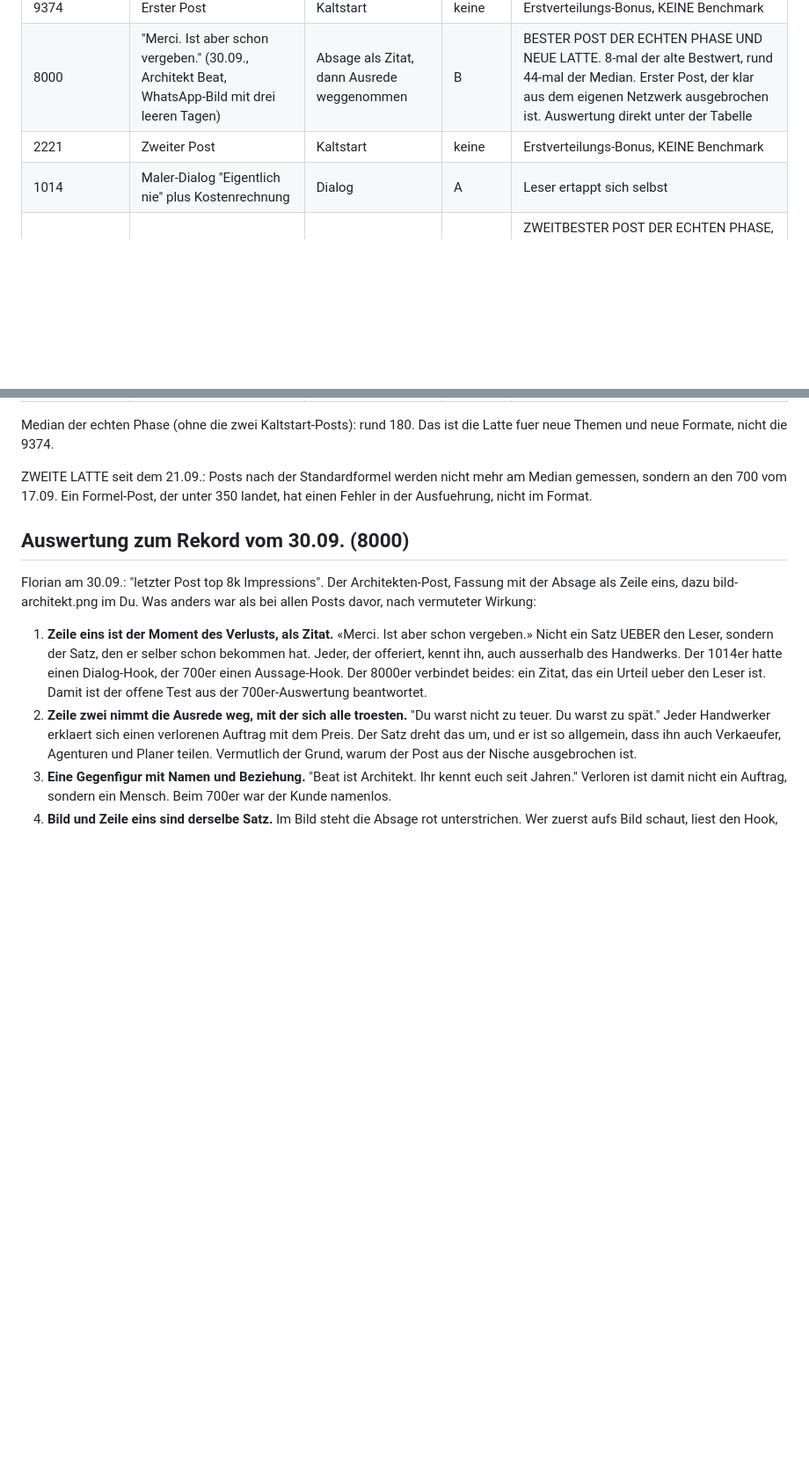
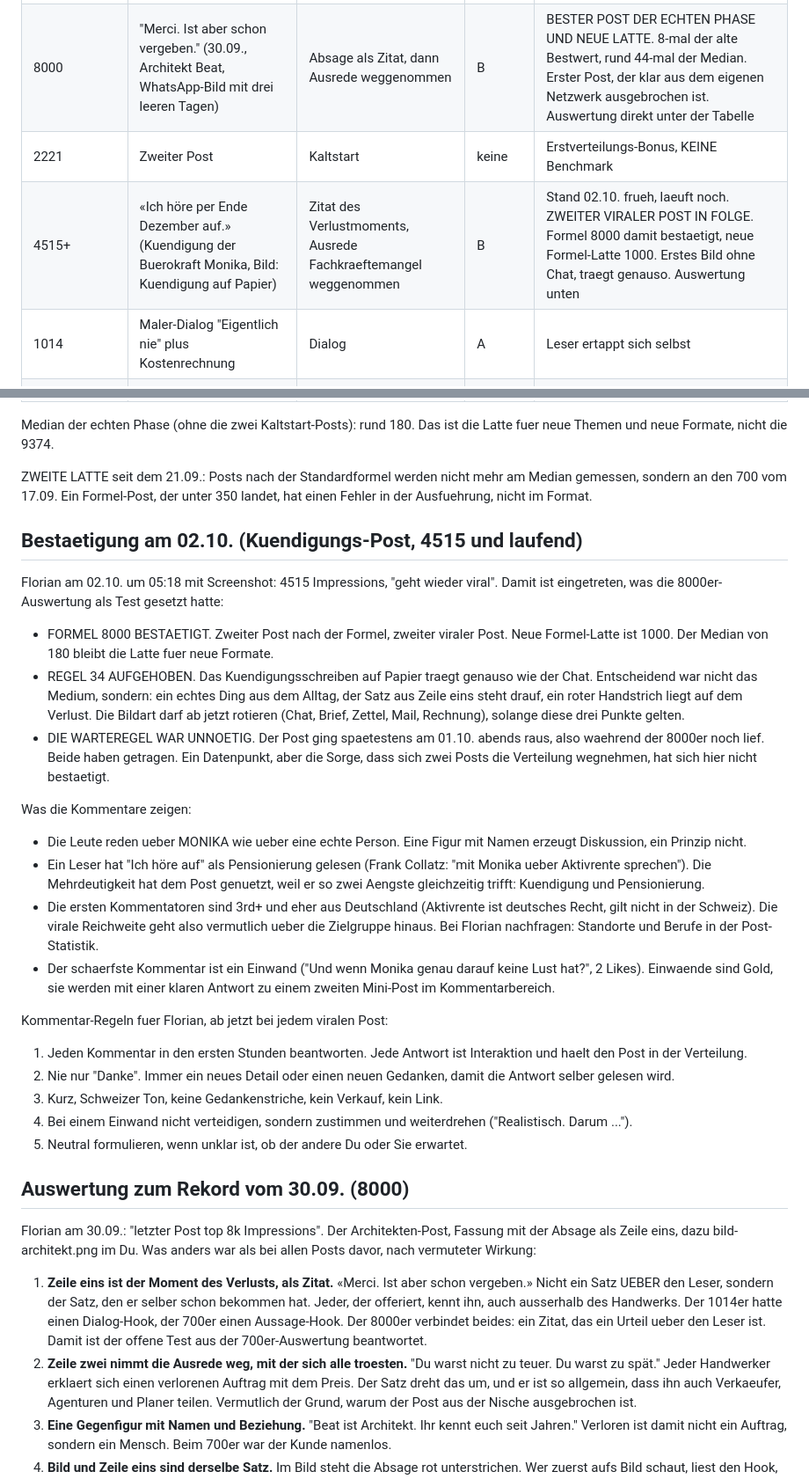
Before and after one commit to Florian1893/Linkedin, a Markdown page: wissen/lernprotokoll.md, 2 parts joined by grey strips. Shown at 88% size. Rendered like a GitHub page; blank space fills up the shorter version.

Commit message:
Kuendigungs-Post viral: 4515 Impressions, Formel 8000 bestaetigt
Zweiter viraler Post in Folge, und der erste ohne Chat-Bild.

- Rangliste: 4515 und laufend
- Formel 8000 bestaetigt, neue Formel-Latte 1000
- Regel 34 aufgehoben, Bildart darf rotieren
- Kommentar-Regeln fuer virale Posts
- Antworten auf die ersten drei Kommentare im Post-File
- Themenspeicher: Pensionierung als neue Idee aus den Kommentaren

Co-Authored-By: Claude Opus 5.5 <noreply@anthropic.com>
Claude-Session: https://claude.ai/code/session_011uqJThEvfyZaZ27wjBcmdt

```diff
--- a/wissen/lernprotokoll.md
+++ b/wissen/lernprotokoll.md
@@ -9,6 +9,7 @@ Alle Posts nach Impressions. Startbestand uebernommen aus dem Skill `betriebsflo
 | 9374 | Erster Post | Kaltstart | keine | Erstverteilungs-Bonus, KEINE Benchmark |
 | 8000 | "Merci. Ist aber schon vergeben." (30.09., Architekt Beat, WhatsApp-Bild mit drei leeren Tagen) | Absage als Zitat, dann Ausrede weggenommen | B | BESTER POST DER ECHTEN PHASE UND NEUE LATTE. 8-mal der alte Bestwert, rund 44-mal der Median. Erster Post, der klar aus dem eigenen Netzwerk ausgebrochen ist. Auswertung direkt unter der Tabelle |
 | 2221 | Zweiter Post | Kaltstart | keine | Erstverteilungs-Bonus, KEINE Benchmark |
+| 4515+ | «Ich höre per Ende Dezember auf.» (Kuendigung der Buerokraft Monika, Bild: Kuendigung auf Papier) | Zitat des Verlustmoments, Ausrede Fachkraeftemangel weggenommen | B | Stand 02.10. frueh, laeuft noch. ZWEITER VIRALER POST IN FOLGE. Formel 8000 damit bestaetigt, neue Formel-Latte 1000. Erstes Bild ohne Chat, traegt genauso. Auswertung unten |
 | 1014 | Maler-Dialog "Eigentlich nie" plus Kostenrechnung | Dialog | A | Leser ertappt sich selbst |
 | 700 | Offerte liegt eine Woche (17.09., WhatsApp-Bild mit rotem Strich) | Spiegel mit sofortigem Verlust | B | ZWEITBESTER POST DER ECHTEN PHASE, knapp das Vierfache des Medians. Erster Treffer nach der Sammeldiagnose, die Formel aus den Regeln 18 und 19 hat geliefert. Siehe Auswertung unten |
 | 662 | "Du bist der teuerste Mitarbeiter" | direkte Ansprache | B | Spiegel ohne Szene, funktioniert nackt |
@@ -34,6 +35,26 @@ Alle Posts nach Impressions. Startbestand uebernommen aus dem Skill `betriebsflo
 Median der echten Phase (ohne die zwei Kaltstart-Posts): rund 180. Das ist die Latte fuer neue Themen und neue Formate, nicht die 9374.
 
 ZWEITE LATTE seit dem 21.09.: Posts nach der Standardformel werden nicht mehr am Median gemessen, sondern an den 700 vom 17.09. Ein Formel-Post, der unter 350 landet, hat einen Fehler in der Ausfuehrung, nicht im Format.
+
+## Bestaetigung am 02.10. (Kuendigungs-Post, 4515 und laufend)
+
+Florian am 02.10. um 05:18 mit Screenshot: 4515 Impressions, "geht wieder viral". Damit ist eingetreten, was die 8000er-Auswertung als Test gesetzt hatte:
+- FORMEL 8000 BESTAETIGT. Zweiter Post nach der Formel, zweiter viraler Post. Neue Formel-Latte ist 1000. Der Median von 180 bleibt die Latte fuer neue Formate.
+- REGEL 34 AUFGEHOBEN. Das Kuendigungsschreiben auf Papier traegt genauso wie der Chat. Entscheidend war nicht das Medium, sondern: ein echtes Ding aus dem Alltag, der Satz aus Zeile eins steht drauf, ein roter Handstrich liegt auf dem Verlust. Die Bildart darf ab jetzt rotieren (Chat, Brief, Zettel, Mail, Rechnung), solange diese drei Punkte gelten.
+- DIE WARTEREGEL WAR UNNOETIG. Der Post ging spaetestens am 01.10. abends raus, also waehrend der 8000er noch lief. Beide haben getragen. Ein Datenpunkt, aber die Sorge, dass sich zwei Posts die Verteilung wegnehmen, hat sich hier nicht bestaetigt.
+
+Was die Kommentare zeigen:
+- Die Leute reden ueber MONIKA wie ueber eine echte Person. Eine Figur mit Namen erzeugt Diskussion, ein Prinzip nicht.
+- Ein Leser hat "Ich höre auf" als Pensionierung gelesen (Frank Collatz: "mit Monika ueber Aktivrente sprechen"). Die Mehrdeutigkeit hat dem Post genuetzt, weil er so zwei Aengste gleichzeitig trifft: Kuendigung und Pensionierung.
+- Die ersten Kommentatoren sind 3rd+ und eher aus Deutschland (Aktivrente ist deutsches Recht, gilt nicht in der Schweiz). Die virale Reichweite geht also vermutlich ueber die Zielgruppe hinaus. Bei Florian nachfragen: Standorte und Berufe in der Post-Statistik.
+- Der schaerfste Kommentar ist ein Einwand ("Und wenn Monika genau darauf keine Lust hat?", 2 Likes). Einwaende sind Gold, sie werden mit einer klaren Antwort zu einem zweiten Mini-Post im Kommentarbereich.
+
+Kommentar-Regeln fuer Florian, ab jetzt bei jedem viralen Post:
+1. Jeden Kommentar in den ersten Stunden beantworten. Jede Antwort ist Interaktion und haelt den Post in der Verteilung.
+2. Nie nur "Danke". Immer ein neues Detail oder einen neuen Gedanken, damit die Antwort selber gelesen wird.
+3. Kurz, Schweizer Ton, keine Gedankenstriche, kein Verkauf, kein Link.
+4. Bei einem Einwand nicht verteidigen, sondern zustimmen und weiterdrehen ("Realistisch. Darum ...").
+5. Neutral formulieren, wenn unklar ist, ob der andere Du oder Sie erwartet.
 
 ## Auswertung zum Rekord vom 30.09. (8000)
 
```
Also changed, not shown: posts/2026-10-02-kuendigung.md (+13 -0 lines), wissen/themenspeicher.md (+3 -1 lines).
